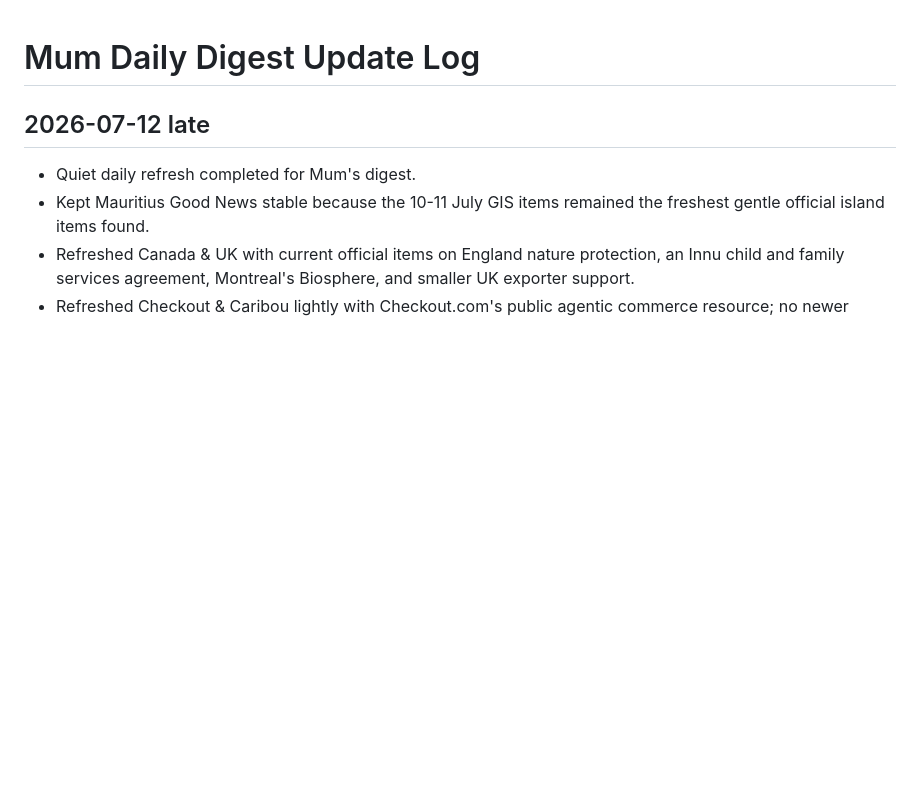
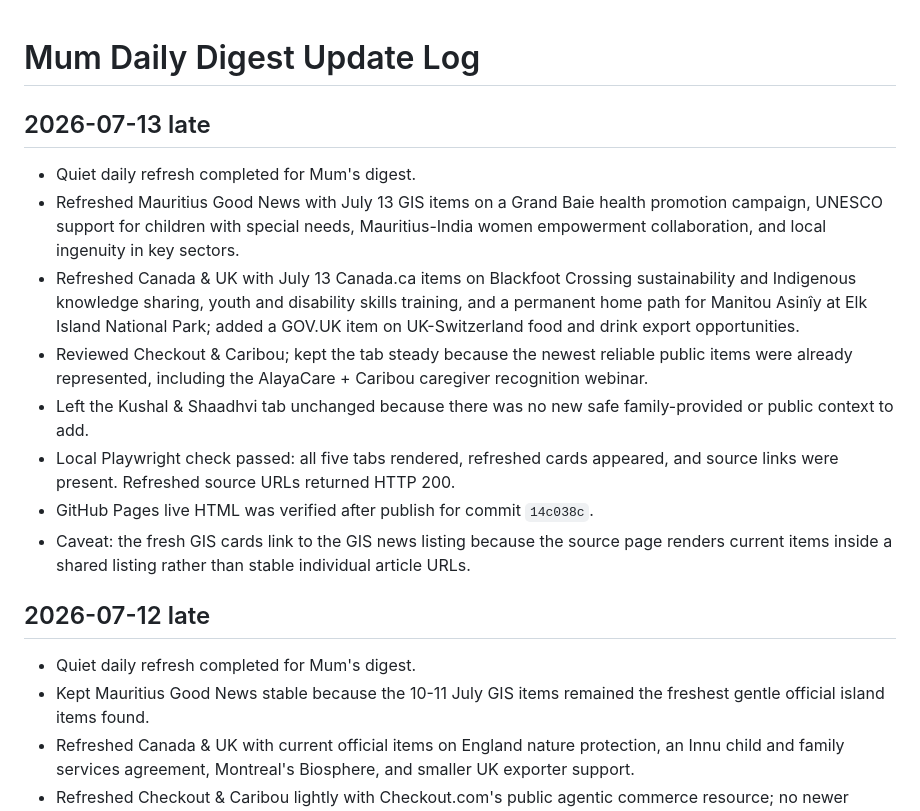
Before and after one commit to kgeesawor/mum-daily-digest, a Markdown page: update-log.md, the part around the change. GitHub-like rendering; blank space fills up the shorter version.

Commit message:
Log daily digest update

```diff
--- a/update-log.md
+++ b/update-log.md
@@ -1,4 +1,15 @@
 # Mum Daily Digest Update Log
+
+## 2026-07-13 late
+
+- Quiet daily refresh completed for Mum's digest.
+- Refreshed Mauritius Good News with July 13 GIS items on a Grand Baie health promotion campaign, UNESCO support for children with special needs, Mauritius-India women empowerment collaboration, and local ingenuity in key sectors.
+- Refreshed Canada & UK with July 13 Canada.ca items on Blackfoot Crossing sustainability and Indigenous knowledge sharing, youth and disability skills training, and a permanent home path for Manitou Asinîy at Elk Island National Park; added a GOV.UK item on UK-Switzerland food and drink export opportunities.
+- Reviewed Checkout & Caribou; kept the tab steady because the newest reliable public items were already represented, including the AlayaCare + Caribou caregiver recognition webinar.
+- Left the Kushal & Shaadhvi tab unchanged because there was no new safe family-provided or public context to add.
+- Local Playwright check passed: all five tabs rendered, refreshed cards appeared, and source links were present. Refreshed source URLs returned HTTP 200.
+- GitHub Pages live HTML was verified after publish for commit `14c038c`.
+- Caveat: the fresh GIS cards link to the GIS news listing because the source page renders current items inside a shared listing rather than stable individual article URLs.
 
 ## 2026-07-12 late
 
```
